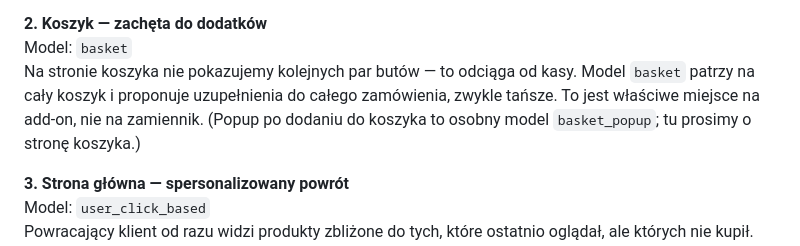
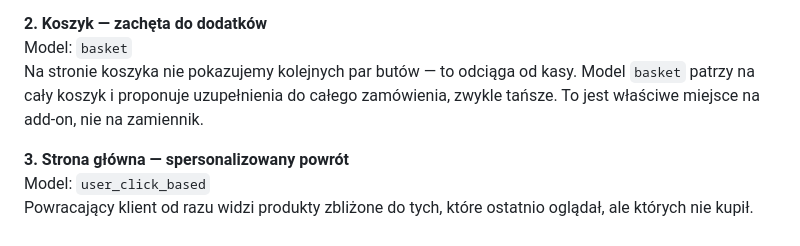
Before and after one commit to Lenarkuba/luigisbox-venezia-recommender-case-study, a Markdown page: README.md, the part around the change. GitHub-like rendering.

Commit message:
Drop basket_popup aside from the client email
Co-authored-by: Cursor <cursoragent@cursor.com>

```diff
--- a/README.md
+++ b/README.md
@@ -44,7 +44,7 @@ Boks „Może Ci się spodobać” (`item_detail_alternatives`) pokazuje podobne
 
 **2. Koszyk — zachęta do dodatków**
 Model: `basket`
-Na stronie koszyka nie pokazujemy kolejnych par butów — to odciąga od kasy. Model `basket` patrzy na cały koszyk i proponuje uzupełnienia do całego zamówienia, zwykle tańsze. To jest właściwe miejsce na add-on, nie na zamiennik. (Popup po dodaniu do koszyka to osobny model `basket_popup`; tu prosimy o stronę koszyka.)
+Na stronie koszyka nie pokazujemy kolejnych par butów — to odciąga od kasy. Model `basket` patrzy na cały koszyk i proponuje uzupełnienia do całego zamówienia, zwykle tańsze. To jest właściwe miejsce na add-on, nie na zamiennik.
 
 **3. Strona główna — spersonalizowany powrót**
 Model: `user_click_based`
```
